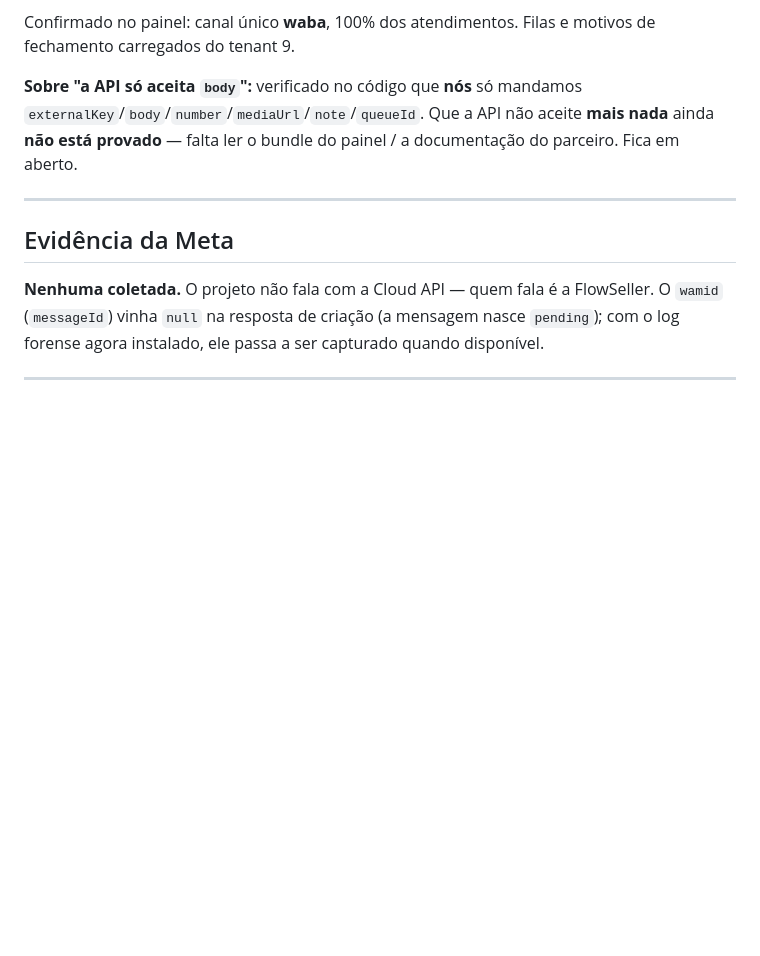
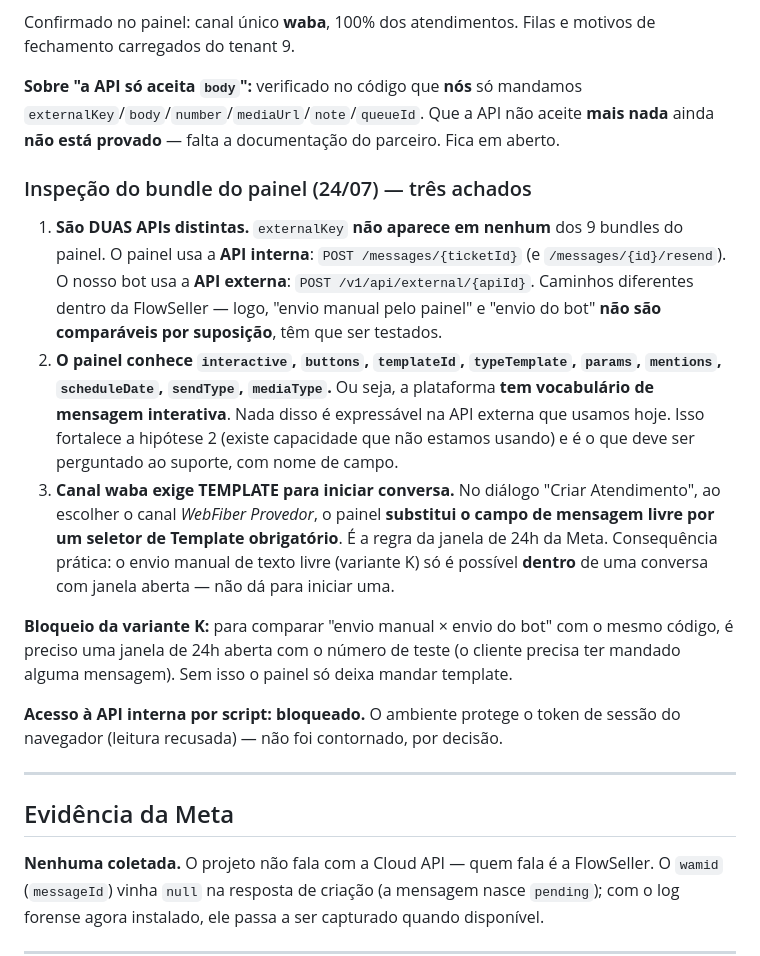
Before and after one commit to barbinhalol/webfiber-promo, a Markdown page: ultra-pedrao/INVESTIGACAO_BOTOES_COPIA.md, the part around the change. GitHub-like rendering; blank space fills up the shorter version.

Commit message:
etapa 5: painel usa API INTERNA, bot usa API EXTERNA (caminhos diferentes)
Inspecao dos 9 bundles do painel:
- 'externalKey' nao aparece em nenhum: o painel fala /messages/{ticketId} (API
  interna), o bot fala /v1/api/external/{apiId} (API externa). Nao sao o mesmo
  caminho dentro da FlowSeller.
- o painel conhece interactive, buttons, templateId, typeTemplate, params,
  mentions, scheduleDate, sendType, mediaType -- a plataforma TEM vocabulario de
  mensagem interativa, e nada disso e expressavel na API externa que usamos.
- canal waba exige TEMPLATE para INICIAR conversa: ao escolher o canal, o painel
  troca o campo de texto livre por seletor de template obrigatorio (regra da
  janela de 24h da Meta). Variante K so roda com janela aberta.

Acesso por script a API interna: bloqueado pela protecao de credencial do
ambiente; nao contornado.

Co-Authored-By: Claude Fable 5 <noreply@anthropic.com>

```diff
--- a/ultra-pedrao/INVESTIGACAO_BOTOES_COPIA.md
+++ b/ultra-pedrao/INVESTIGACAO_BOTOES_COPIA.md
@@ -173,7 +173,32 @@ carregados do tenant 9.
 
 **Sobre "a API só aceita `body`":** verificado no código que **nós** só mandamos
 `externalKey`/`body`/`number`/`mediaUrl`/`note`/`queueId`. Que a API não aceite **mais nada** ainda
-**não está provado** — falta ler o bundle do painel / a documentação do parceiro. Fica em aberto.
+**não está provado** — falta a documentação do parceiro. Fica em aberto.
+
+### Inspeção do bundle do painel (24/07) — três achados
+
+1. **São DUAS APIs distintas.** `externalKey` **não aparece em nenhum** dos 9 bundles do painel.
+   O painel usa a **API interna**: `POST /messages/{ticketId}` (e `/messages/{id}/resend`).
+   O nosso bot usa a **API externa**: `POST /v1/api/external/{apiId}`. Caminhos diferentes dentro
+   da FlowSeller — logo, "envio manual pelo painel" e "envio do bot" **não são comparáveis por
+   suposição**, têm que ser testados.
+2. **O painel conhece `interactive`, `buttons`, `templateId`, `typeTemplate`, `params`,
+   `mentions`, `scheduleDate`, `sendType`, `mediaType`.** Ou seja, a plataforma **tem vocabulário
+   de mensagem interativa**. Nada disso é expressável na API externa que usamos hoje. Isso
+   fortalece a hipótese 2 (existe capacidade que não estamos usando) e é o que deve ser
+   perguntado ao suporte, com nome de campo.
+3. **Canal waba exige TEMPLATE para iniciar conversa.** No diálogo "Criar Atendimento", ao
+   escolher o canal *WebFiber Provedor*, o painel **substitui o campo de mensagem livre por um
+   seletor de Template obrigatório**. É a regra da janela de 24h da Meta. Consequência prática:
+   o envio manual de texto livre (variante K) só é possível **dentro** de uma conversa com janela
+   aberta — não dá para iniciar uma.
+
+**Bloqueio da variante K:** para comparar "envio manual × envio do bot" com o mesmo código, é
+preciso uma janela de 24h aberta com o número de teste (o cliente precisa ter mandado alguma
+mensagem). Sem isso o painel só deixa mandar template.
+
+**Acesso à API interna por script: bloqueado.** O ambiente protege o token de sessão do
+navegador (leitura recusada) — não foi contornado, por decisão.
 
 ---
 
```
